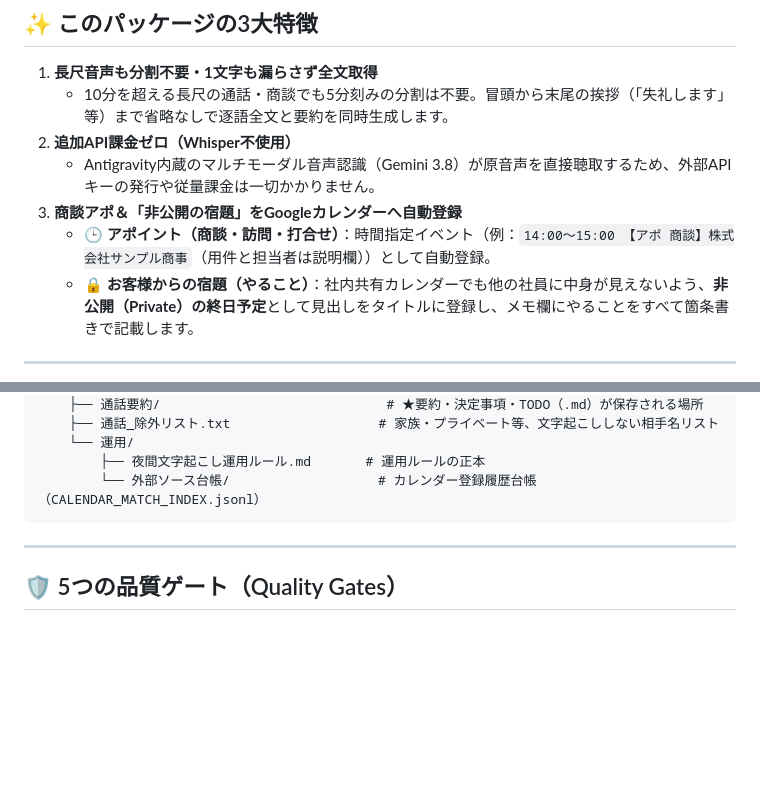
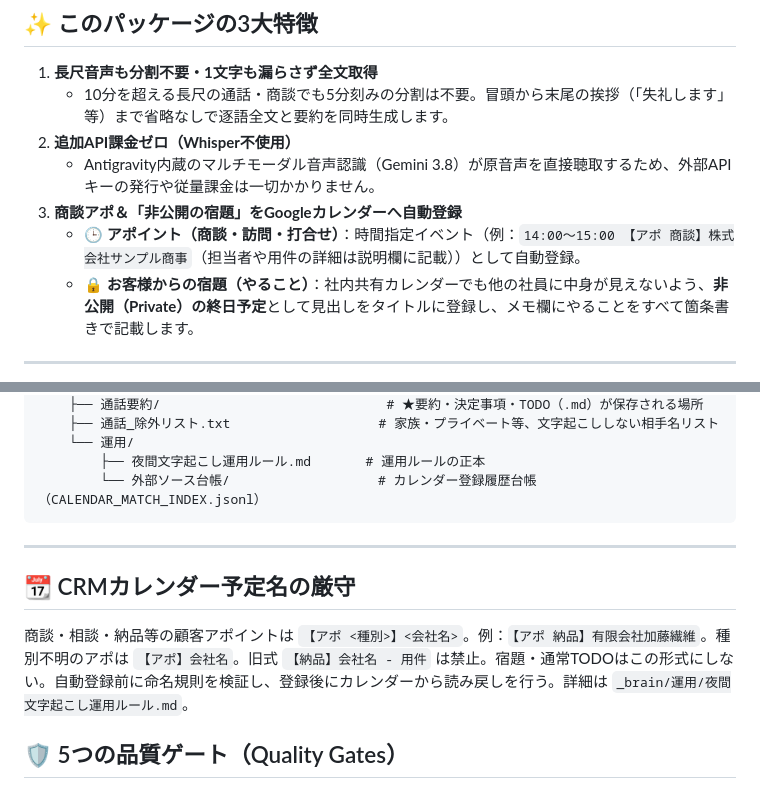
Before and after one commit to ozikouta-design/antigravity-voice-calendar-pack, a Markdown page: README.md, 2 parts joined by grey strips. GitHub-like rendering; blank space fills up the shorter version.

Commit message:
Sync CRM appointment naming gate from Kouta OS Drive

```diff
--- a/README.md
+++ b/README.md
@@ -12,7 +12,7 @@
 2. **追加API課金ゼロ（Whisper不使用）**
    - Antigravity内蔵のマルチモーダル音声認識（Gemini 3.8）が原音声を直接聴取するため、外部APIキーの発行や従量課金は一切かかりません。
 3. **商談アポ＆「非公開の宿題」をGoogleカレンダーへ自動登録**
-   - **🕒 アポイント（商談・訪問・打合せ）**：時間指定イベント（例：`14:00〜15:00 【アポ 商談】株式会社サンプル商事`（用件と担当者は説明欄））として自動登録。
+   - **🕒 アポイント（商談・訪問・打合せ）**：時間指定イベント（例：`14:00〜15:00 【アポ 商談】株式会社サンプル商事`（担当者や用件の詳細は説明欄に記載））として自動登録。
    - **🔒 お客様からの宿題（やること）**：社内共有カレンダーでも他の社員に中身が見えないよう、**非公開（Private）の終日予定**として見出しをタイトルに登録し、メモ欄にやることをすべて箇条書きで記載します。
 
 ---
@@ -88,6 +88,10 @@ flowchart TD
 
 ---
 
+## 📆 CRMカレンダー予定名の厳守
+
+商談・相談・納品等の顧客アポイントは `【アポ <種別>】<会社名>`。例：`【アポ 納品】有限会社加藤繊維`。種別不明のアポは `【アポ】会社名`。旧式 `【納品】会社名 - 用件` は禁止。宿題・通常TODOはこの形式にしない。自動登録前に命名規則を検証し、登録後にカレンダーから読み戻しを行う。詳細は `_brain/運用/夜間文字起こし運用ルール.md`。
+
 ## 🛡️ 5つの品質ゲート（Quality Gates）
 
 「長い音声の後半が勝手に省略される」「空ファイルのまま元音声が移動される」といった事故を防ぐため、以下の5項目すべてに合格した音声のみ完了扱いとなります。
```
